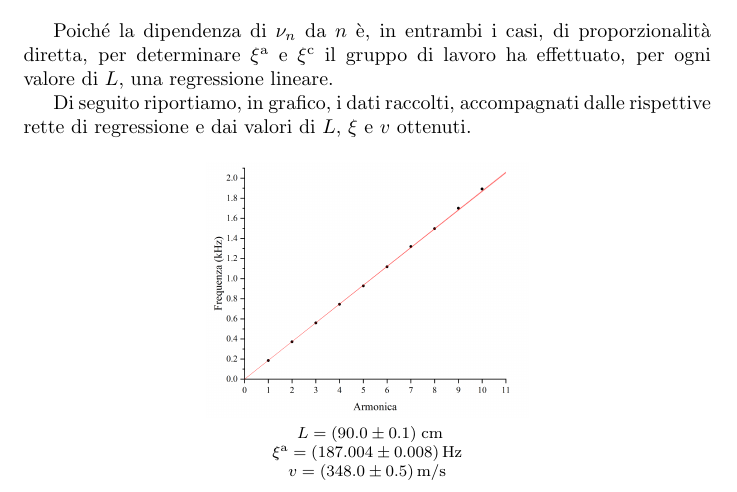
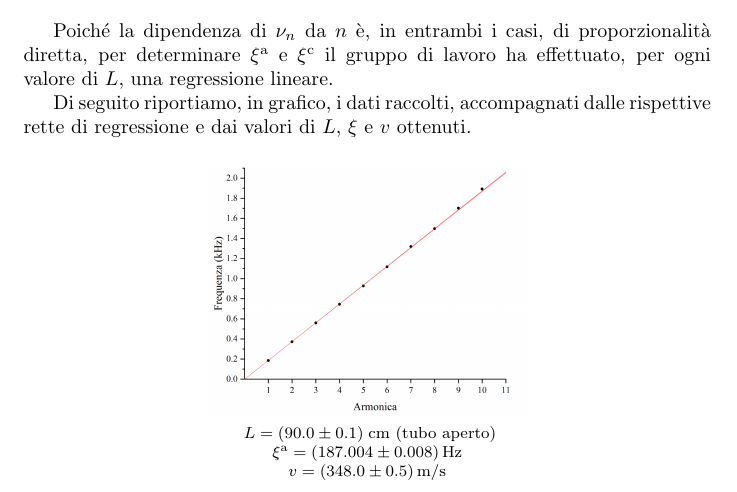
Before and after one commit to RBerga06/unipr-clt-fisica, a LaTeX paper (lab1/r12-sound/relazione.tex): part of page 3 of 5, cut so that both start at the same text. Compiled offline with pdfLaTeX.

```diff
--- a/lab1/r12-sound/relazione.tex
+++ b/lab1/r12-sound/relazione.tex
@@ -206,7 +206,7 @@
 \begin{figure}[H]
   \centering
   \subfloat[][
-    $L=(90.0\pm0.1)\;\unit{cm}$ \\
+    $L=(90.0\pm0.1)\;\unit{cm}$ (tubo aperto) \\
     $\xi^\text{a}=(187.004\pm0.008)\,\unit{Hz}$ \\
     $v=(348.0\pm0.5)\,\unit{m \per s}$
   ]{\includegraphics[trim={2.1cm 0.7cm 2.1cm 2cm},clip,width=0.47\textwidth]{img/l0r4.png}}\hfil
```
Also changed, not shown: lab1/r12-sound/img/Graph3.png, lab1/r12-sound/img/l0r1.png, lab1/r12-sound/img/l0r2.png, lab1/r12-sound/img/l0r3.png, lab1/r12-sound/img/l0r4.png, lab1/r12-sound/img/l1.png, lab1/r12-sound/img/l2.png, lab1/r12-sound/img/l3.png, lab1/r12-sound/img/l4.png, lab1/r12-sound/img/tutti.png, lab1/r12-sound/relazione.pdf.
